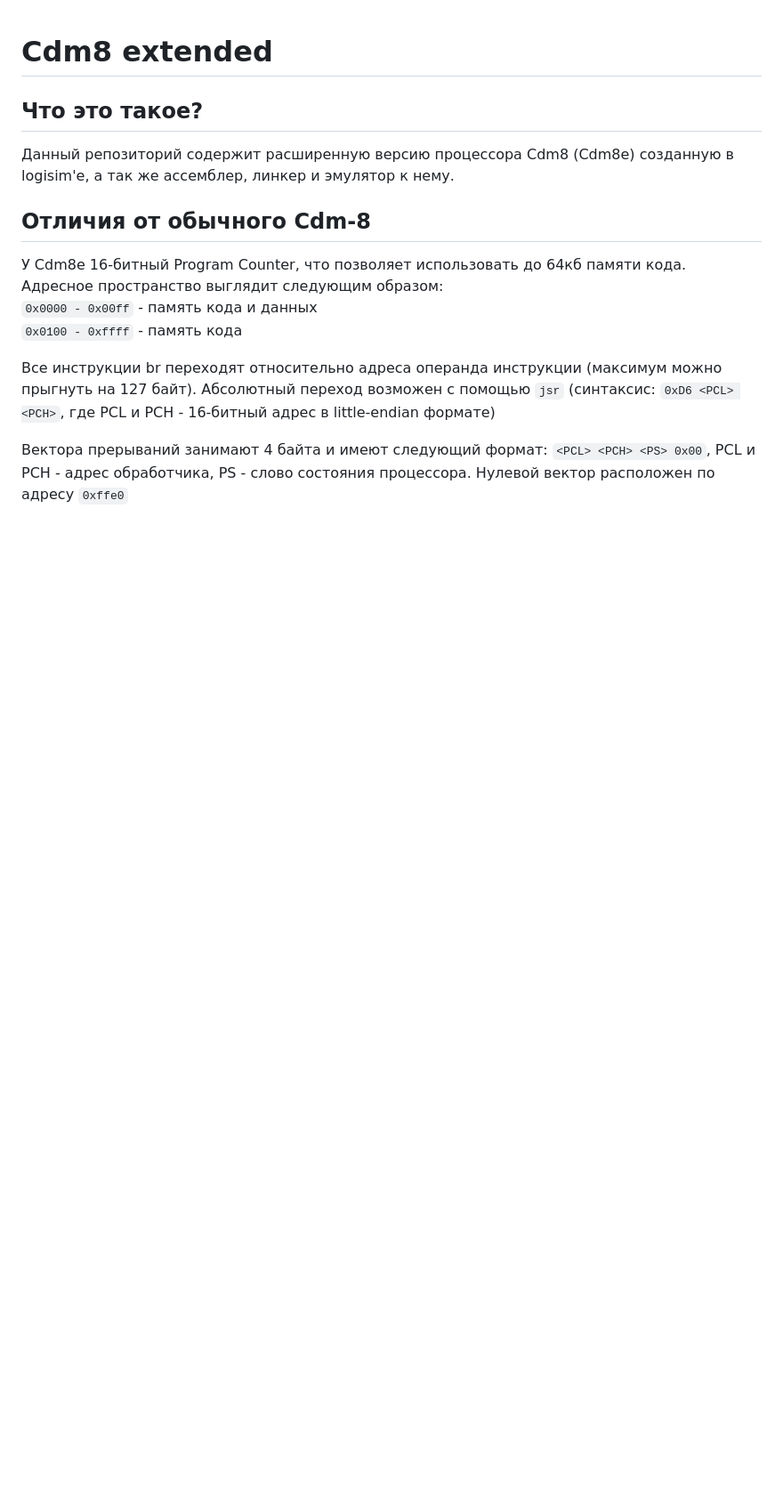
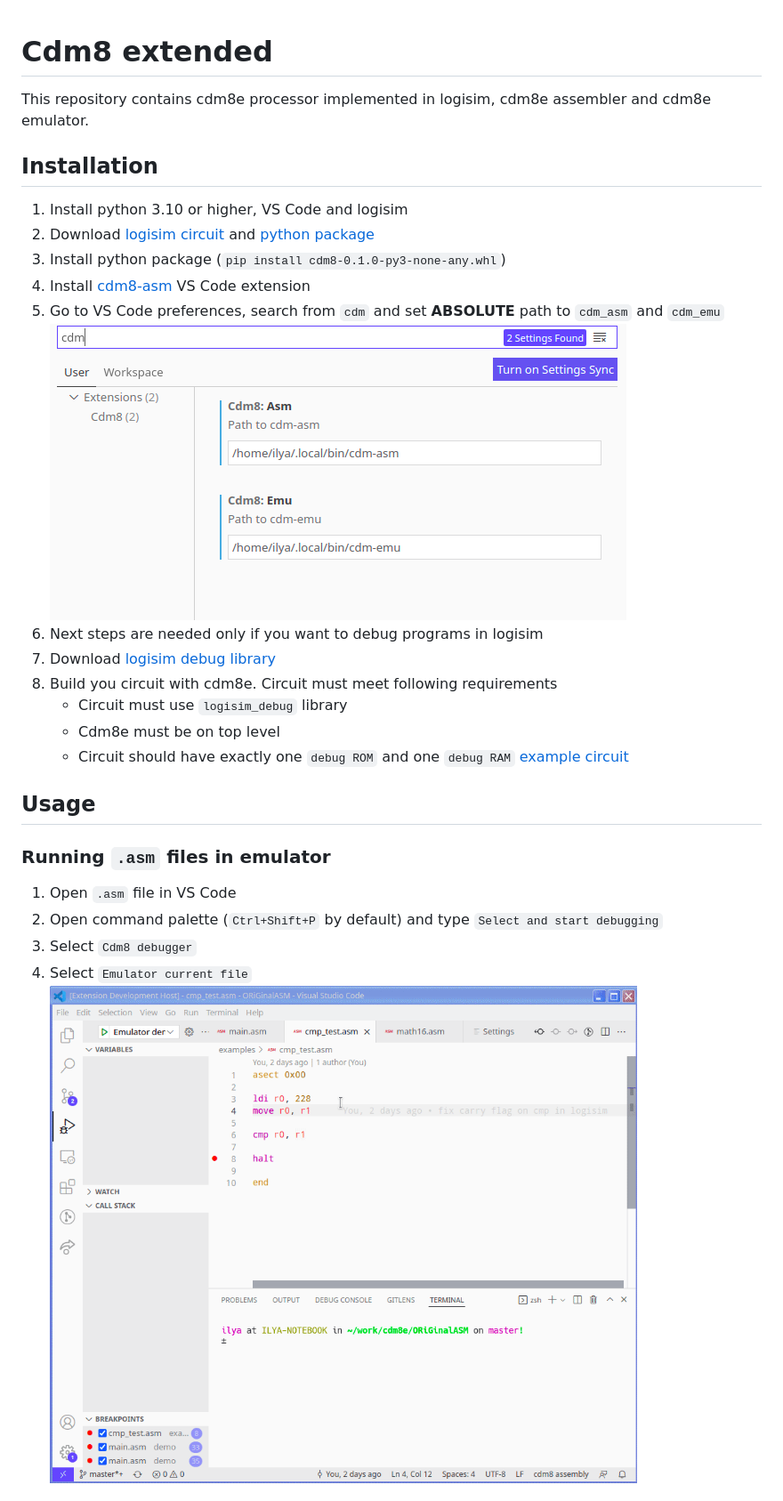
Before and after one commit to leadpogrommer/Cdm8-asm, a Markdown page: README.md, the part around the change printed below. Shown: that part at 89% size. Rendered like a GitHub page; pictures changed too: readme_images/1.png (added), readme_images/2.gif (added); blank space fills up the shorter version.

Commit message:
refactor README.md

```diff
--- a/README.md
+++ b/README.md
@@ -1,15 +1,26 @@
 # Cdm8 extended
-## Что это такое?
-Данный репозиторий содержит расширенную версию процессора Cdm8 (Cdm8e) созданную в logisim'е, а так же ассемблер, линкер и эмулятор к нему.
-## Отличия от обычного Cdm-8
-У Cdm8e 16-битный Program Counter, что позволяет использовать до 64кб памяти кода.
-Адресное пространство выглядит следующим образом:\
-`0x0000 - 0x00ff` - память кода и данных\
-`0x0100 - 0xffff` - память кода
+This repository contains cdm8e processor implemented in logisim, cdm8e assembler and cdm8e emulator.
+## Installation
+1. Install python 3.10 or higher, VS Code and logisim
+2. Download [logisim circuit](https://github.com/leadpogrommer/Cdm8-asm/releases/download/latest/CdM-8-mark5-full.circ) and [python package](https://github.com/leadpogrommer/Cdm8-asm/releases/download/latest/cdm8-0.1.0-py3-none-any.whl)
+3. Install python package (`pip install cdm8-0.1.0-py3-none-any.whl`)
+4. Install [cdm8-asm](https://marketplace.visualstudio.com/items?itemName=leadpogrommer.cdm8-asm) VS Code extension
+5. Go to VS Code preferences, search from `cdm` and set **ABSOLUTE** path to `cdm_asm` and `cdm_emu`
+   ![](readme_images/1.png)
+6. Next steps are needed only if you want to debug programs in logisim
+7. Download [logisim debug library](https://github.com/leadpogrommer/logisim_debug/releases/download/latest/logisim-debug-1.0-SNAPSHOT-all.jar)
+8. Build you circuit with cdm8e. Circuit must meet following requirements
+   - Circuit must use `logisim_debug` library
+   - Cdm8e must be on top level
+   - Circuit should have exactly one `debug ROM` and one `debug RAM`
+   [example circuit](https://github.com/leadpogrommer/logisim_debug/raw/master/test.circ)
 
-Все инструкции br переходят относительно адреса операнда инструкции (максимум можно прыгнуть на 127 байт).
-Абсолютный переход возможен с помощью `jsr` (синтаксис: `0xD6 <PCL> <PCH>`, где PCL и PCH - 16-битный адрес в little-endian формате)
+## Usage
+### Running `.asm` files in emulator
+1. Open `.asm` file in VS Code
+2. Open command palette (`Ctrl+Shift+P` by default) and type `Select and start debugging`
+3. Select `Cdm8 debugger`
+4. Select `Emulator current file`
+![](readme_images/2.gif)
 
-Вектора прерываний занимают 4 байта и имеют следующий формат: `<PCL> <PCH> <PS> 0x00`, PCL и PCH - адрес обработчика, PS - слово состояния процессора.
-Нулевой вектор расположен по адресу `0xffe0`
 
```
Also changed, not shown: other parts of README.md (+7 -18 lines), readme_images/3.gif (added).
